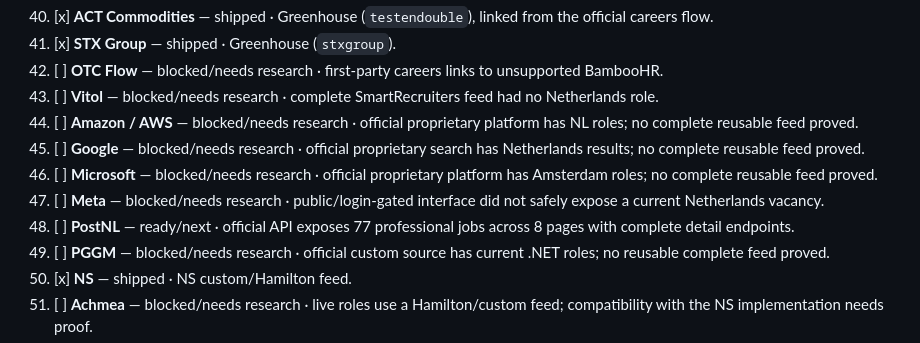
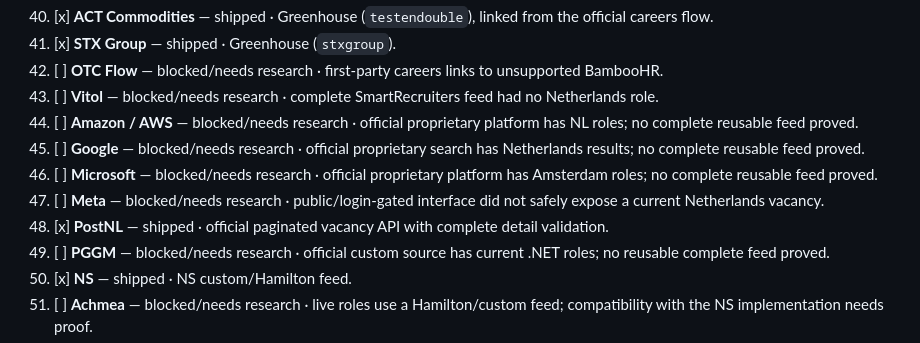
Before and after one commit to imhalawa/techjobsnl, a Markdown page: COMPANY_SOURCE_QUEUE.md, the part around the change. Drawn GitHub-style.

Commit message:
docs(queue): mark PostNL shipped

```diff
--- a/COMPANY_SOURCE_QUEUE.md
+++ b/COMPANY_SOURCE_QUEUE.md
@@ -56,7 +56,7 @@ One checkbox is one delivery task. A task is complete only after its source is i
 45. [ ] **Google** — blocked/needs research · official proprietary search has Netherlands results; no complete reusable feed proved.
 46. [ ] **Microsoft** — blocked/needs research · official proprietary platform has Amsterdam roles; no complete reusable feed proved.
 47. [ ] **Meta** — blocked/needs research · public/login-gated interface did not safely expose a current Netherlands vacancy.
-48. [ ] **PostNL** — ready/next · official API exposes 77 professional jobs across 8 pages with complete detail endpoints.
+48. [x] **PostNL** — shipped · official paginated vacancy API with complete detail validation.
 49. [ ] **PGGM** — blocked/needs research · official custom source has current .NET roles; no reusable complete feed proved.
 50. [x] **NS** — shipped · NS custom/Hamilton feed.
 51. [ ] **Achmea** — blocked/needs research · live roles use a Hamilton/custom feed; compatibility with the NS implementation needs proof.
```
